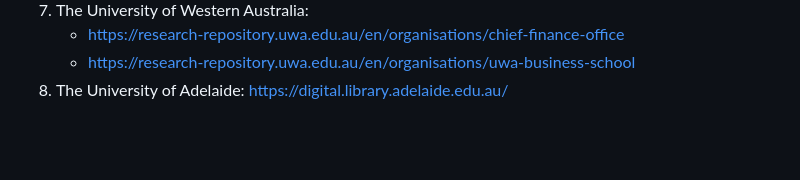
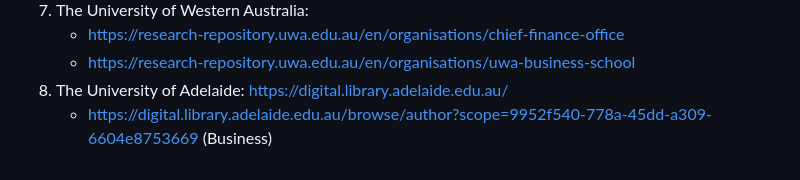
Before and after one commit to LeweiXu/Researcher-Productivity-Tool, a Markdown page: README.md, the part around the change. Rendered like a GitHub page; blank space fills up the shorter version.

Commit message:
Update README.md
Business school link added for Adelaide university.

```diff
--- a/README.md
+++ b/README.md
@@ -24,3 +24,4 @@ Nowadays, researchers in top universities are required to complete their researc
    - https://research-repository.uwa.edu.au/en/organisations/chief-finance-office
    - https://research-repository.uwa.edu.au/en/organisations/uwa-business-school
 8. The University of Adelaide: https://digital.library.adelaide.edu.au/
+   - https://digital.library.adelaide.edu.au/browse/author?scope=9952f540-778a-45dd-a309-6604e8753669 (Business)
```
